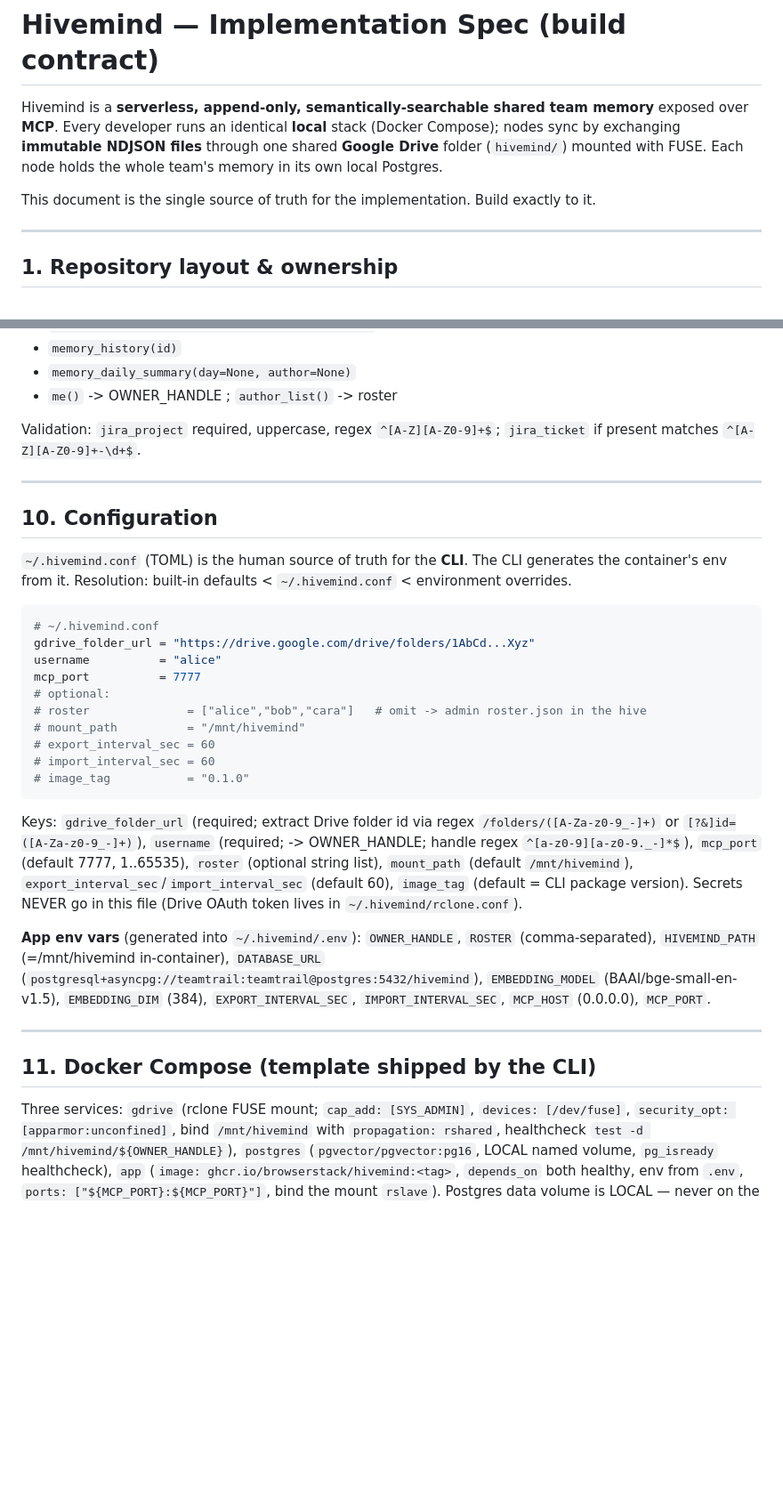
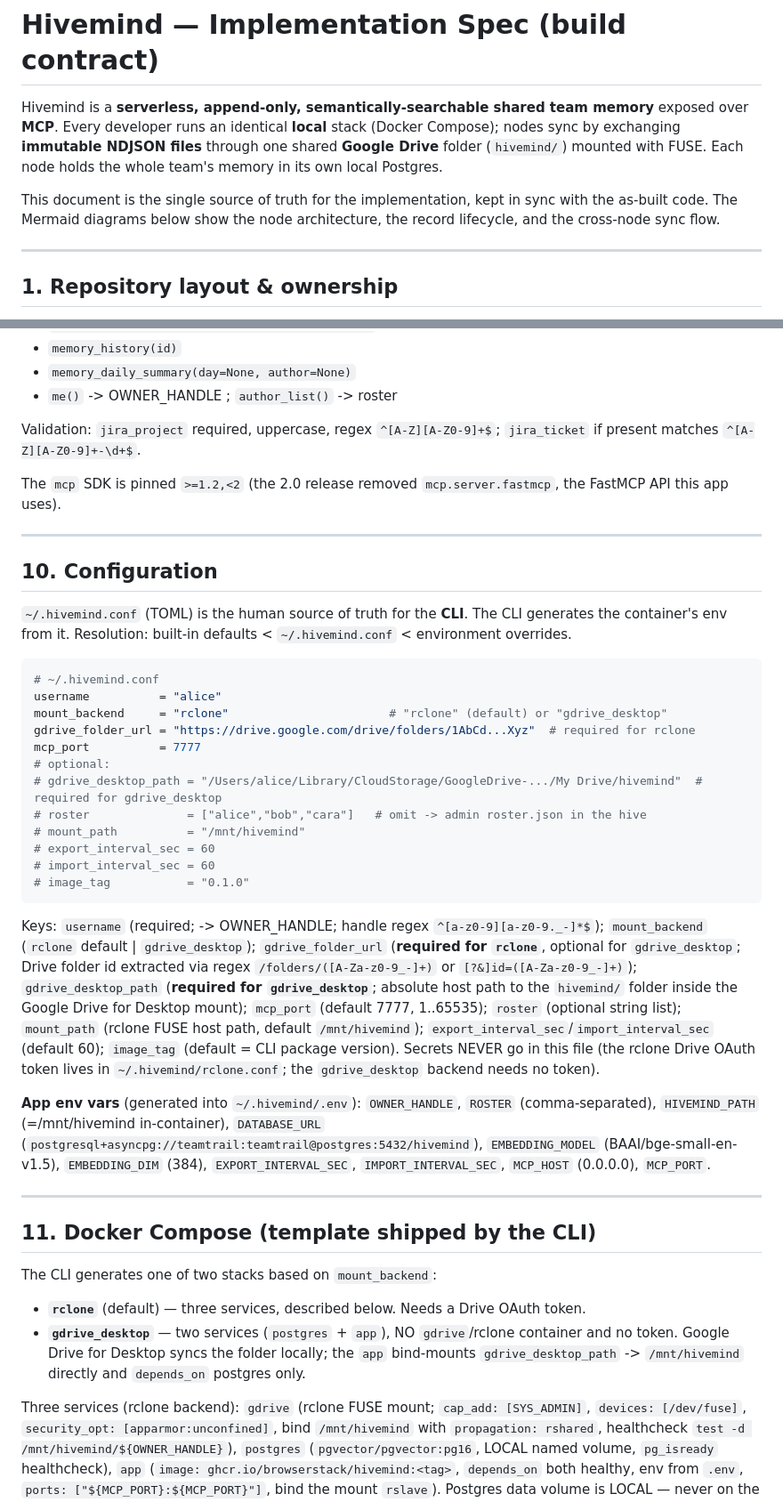
Before and after one commit to Crash0v3rrid3/hivemind, a Markdown page: SPEC.md, 2 parts joined by grey strips. Shown at 89% size. Drawn GitHub-style; blank space fills up the shorter version.

````diff
--- a/SPEC.md
+++ b/SPEC.md
@@ -5,7 +5,7 @@ over **MCP**. Every developer runs an identical **local** stack (Docker Compose)
 exchanging **immutable NDJSON files** through one shared **Google Drive** folder (`hivemind/`)
 mounted with FUSE. Each node holds the whole team's memory in its own local Postgres.
 
-This document is the single source of truth for the implementation. Build exactly to it.
+This document is the single source of truth for the implementation, kept in sync with the as-built code. The Mermaid diagrams below show the node architecture, the record lifecycle, and the cross-node sync flow.
 
 ---
 
@@ -239,6 +288,8 @@ All writes are authored as `OWNER_HANDLE` from config — author is NEVER taken
 Validation: `jira_project` required, uppercase, regex `^[A-Z][A-Z0-9]+$`; `jira_ticket` if present
 matches `^[A-Z][A-Z0-9]+-\d+$`.
 
+The `mcp` SDK is pinned `>=1.2,<2` (the 2.0 release removed `mcp.server.fastmcp`, the FastMCP API this app uses).
+
 ---
 
 ## 10. Configuration
@@ -248,10 +299,12 @@ container's env from it. Resolution: built-in defaults < `~/.hivemind.conf` < en
 
 ```toml
 # ~/.hivemind.conf
-gdrive_folder_url = "https://drive.google.com/drive/folders/1AbCd...Xyz"
 username          = "alice"
+mount_backend     = "rclone"                       # "rclone" (default) or "gdrive_desktop"
+gdrive_folder_url = "https://drive.google.com/drive/folders/1AbCd...Xyz"  # required for rclone
 mcp_port          = 7777
 # optional:
+# gdrive_desktop_path = "/Users/alice/Library/CloudStorage/GoogleDrive-.../My Drive/hivemind"  # required for gdrive_desktop
 # roster              = ["alice","bob","cara"]   # omit -> admin roster.json in the hive
 # mount_path          = "/mnt/hivemind"
 # export_interval_sec = 60
@@ -259,12 +312,15 @@ mcp_port          = 7777
 # image_tag           = "0.1.0"
 ```
 
-Keys: `gdrive_folder_url` (required; extract Drive folder id via regex
-`/folders/([A-Za-z0-9_-]+)` or `[?&]id=([A-Za-z0-9_-]+)`), `username` (required; -> OWNER_HANDLE;
-handle regex `^[a-z0-9][a-z0-9._-]*$`), `mcp_port` (default 7777, 1..65535), `roster` (optional
-string list), `mount_path` (default `/mnt/hivemind`), `export_interval_sec`/`import_interval_sec`
-(default 60), `image_tag` (default = CLI package version). Secrets NEVER go in this file (Drive
-OAuth token lives in `~/.hivemind/rclone.conf`).
+Keys: `username` (required; -> OWNER_HANDLE; handle regex `^[a-z0-9][a-z0-9._-]*$`);
+`mount_backend` (`rclone` default | `gdrive_desktop`); `gdrive_folder_url` (**required for
+`rclone`**, optional for `gdrive_desktop`; Drive folder id extracted via regex
+`/folders/([A-Za-z0-9_-]+)` or `[?&]id=([A-Za-z0-9_-]+)`); `gdrive_desktop_path` (**required for
+`gdrive_desktop`**; absolute host path to the `hivemind/` folder inside the Google Drive for
+Desktop mount); `mcp_port` (default 7777, 1..65535); `roster` (optional string list); `mount_path`
+(rclone FUSE host path, default `/mnt/hivemind`); `export_interval_sec`/`import_interval_sec`
+(default 60); `image_tag` (default = CLI package version). Secrets NEVER go in this file (the rclone
+Drive OAuth token lives in `~/.hivemind/rclone.conf`; the `gdrive_desktop` backend needs no token).
 
 **App env vars** (generated into `~/.hivemind/.env`): `OWNER_HANDLE`, `ROSTER` (comma-separated),
 `HIVEMIND_PATH` (=/mnt/hivemind in-container), `DATABASE_URL`
@@ -276,7 +332,14 @@ OAuth token lives in `~/.hivemind/rclone.conf`).
 
 ## 11. Docker Compose (template shipped by the CLI)
 
-Three services: `gdrive` (rclone FUSE mount; `cap_add: [SYS_ADMIN]`, `devices: [/dev/fuse]`,
+The CLI generates one of two stacks based on `mount_backend`:
+
+- **`rclone`** (default) — three services, described below. Needs a Drive OAuth token.
+- **`gdrive_desktop`** — two services (`postgres` + `app`), NO `gdrive`/rclone container and no
+  token. Google Drive for Desktop syncs the folder locally; the `app` bind-mounts
+  `gdrive_desktop_path` -> `/mnt/hivemind` directly and `depends_on` postgres only.
+
+Three services (rclone backend): `gdrive` (rclone FUSE mount; `cap_add: [SYS_ADMIN]`, `devices: [/dev/fuse]`,
 `security_opt: [apparmor:unconfined]`, bind `/mnt/hivemind` with `propagation: rshared`,
 healthcheck `test -d /mnt/hivemind/${OWNER_HANDLE}`), `postgres` (`pgvector/pgvector:pg16`, LOCAL
 named volume, `pg_isready` healthcheck), `app` (`image: ghcr.io/browserstack/hivemind:<tag>`,
````
Also changed, not shown: other parts of SPEC.md (+51 -1 lines).
